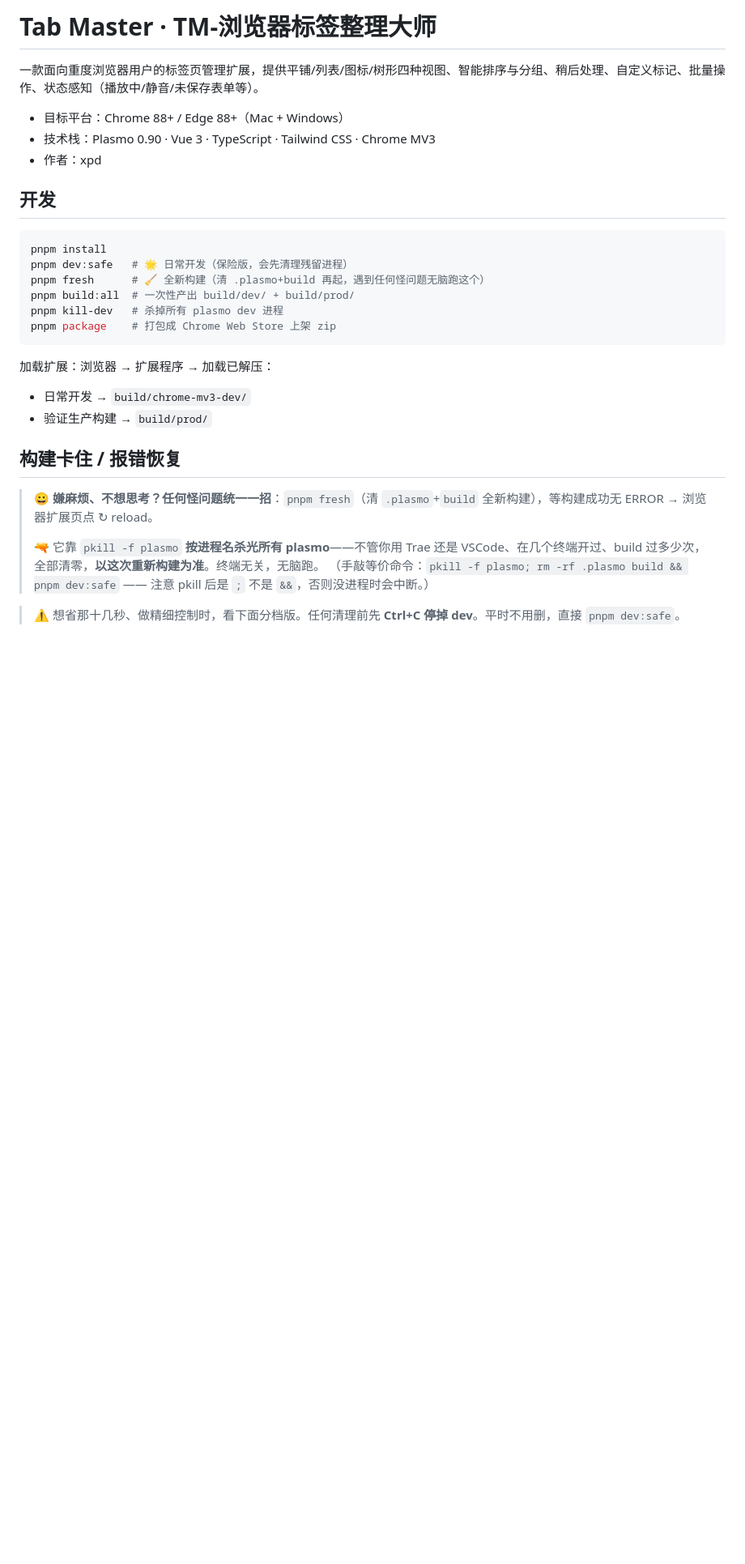
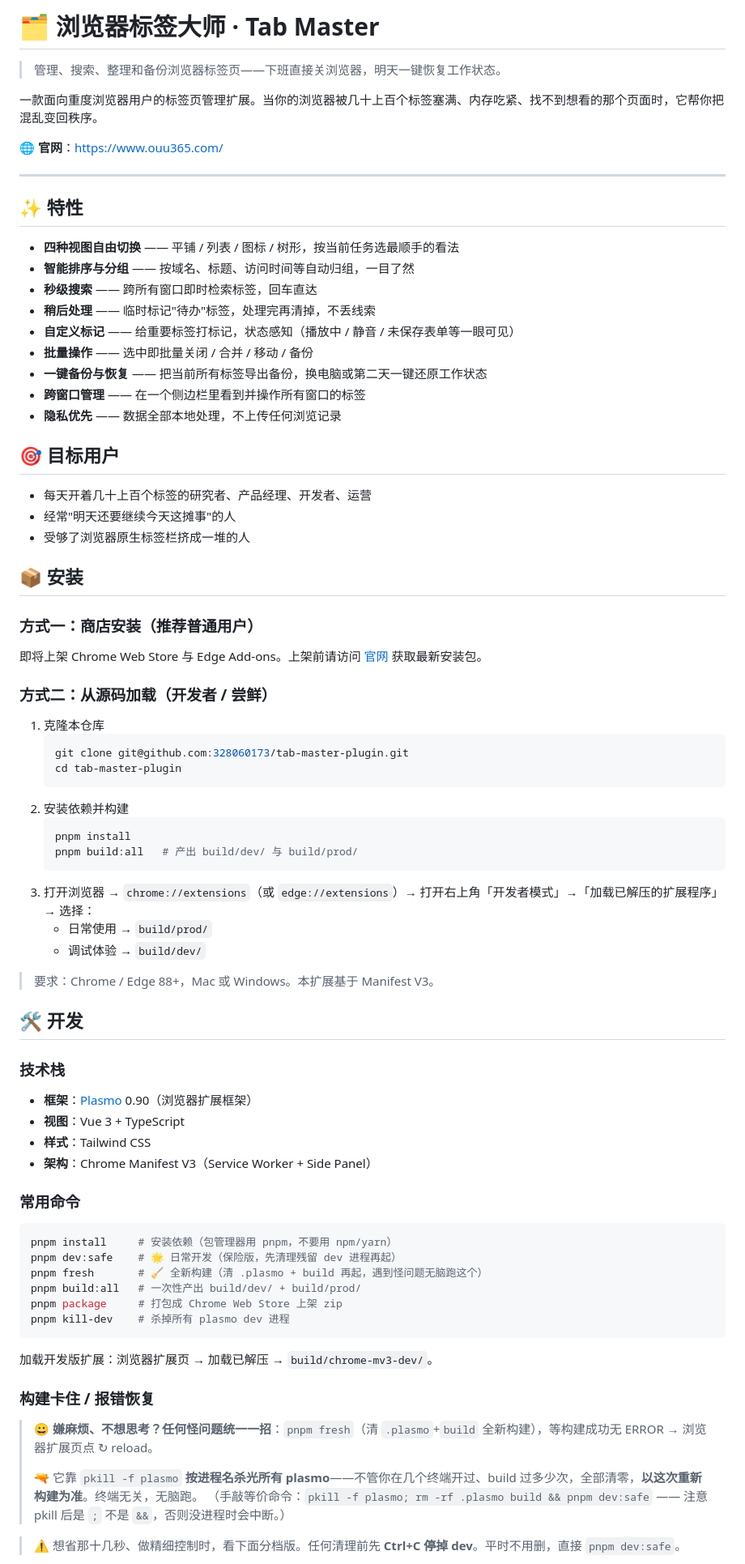
Before and after one commit to 328060173/tab-master-plugin, a Markdown page: README.md, the part around one of its changes. Shown at 81% size. Drawn GitHub-style; blank space fills up the shorter version.

Commit message:
docs(readme): 完善README-特性/安装/开发/隐私/官网链接
- Hero区加官网 https://www.ouu365.com/
- 展开9项特性说明与目标用户
- 加从源码加载安装步骤
- 加隐私权限说明
- 保留构建恢复踩坑段

Co-Authored-By: Claude <noreply@anthropic.com>

````diff
--- a/README.md
+++ b/README.md
@@ -1,32 +1,82 @@
-# Tab Master · TM-浏览器标签整理大师
+# 🗂️ 浏览器标签大师 · Tab Master
 
-一款面向重度浏览器用户的标签页管理扩展，提供平铺/列表/图标/树形四种视图、智能排序与分组、稍后处理、自定义标记、批量操作、状态感知（播放中/静音/未保存表单等）。
+> 管理、搜索、整理和备份浏览器标签页——下班直接关浏览器，明天一键恢复工作状态。
 
-- 目标平台：Chrome 88+ / Edge 88+（Mac + Windows）
-- 技术栈：Plasmo 0.90 · Vue 3 · TypeScript · Tailwind CSS · Chrome MV3
-- 作者：xpd
+一款面向重度浏览器用户的标签页管理扩展。当你的浏览器被几十上百个标签塞满、内存吃紧、找不到想看的那个页面时，它帮你把混乱变回秩序。
 
-## 开发
+🌐 **官网**：<https://www.ouu365.com/>
+
+---
+
+## ✨ 特性
+
+- **四种视图自由切换** —— 平铺 / 列表 / 图标 / 树形，按当前任务选最顺手的看法
+- **智能排序与分组** —— 按域名、标题、访问时间等自动归组，一目了然
+- **秒级搜索** —— 跨所有窗口即时检索标签，回车直达
+- **稍后处理** —— 临时标记"待办"标签，处理完再清掉，不丢线索
+- **自定义标记** —— 给重要标签打标记，状态感知（播放中 / 静音 / 未保存表单等一眼可见）
+- **批量操作** —— 选中即批量关闭 / 合并 / 移动 / 备份
+- **一键备份与恢复** —— 把当前所有标签导出备份，换电脑或第二天一键还原工作状态
+- **跨窗口管理** —— 在一个侧边栏里看到并操作所有窗口的标签
+- **隐私优先** —— 数据全部本地处理，不上传任何浏览记录
+
+## 🎯 目标用户
+
+- 每天开着几十上百个标签的研究者、产品经理、开发者、运营
+- 经常"明天还要继续今天这摊事"的人
+- 受够了浏览器原生标签栏挤成一堆的人
+
+## 📦 安装
+
+### 方式一：商店安装（推荐普通用户）
+
+即将上架 Chrome Web Store 与 Edge Add-ons。上架前请访问 [官网](https://www.ouu365.com/) 获取最新安装包。
+
+### 方式二：从源码加载（开发者 / 尝鲜）
+
+1. 克隆本仓库
+   ```bash
+   git clone git@github.com:328060173/tab-master-plugin.git
+   cd tab-master-plugin
+   ```
+2. 安装依赖并构建
+   ```bash
+   pnpm install
+   pnpm build:all   # 产出 build/dev/ 与 build/prod/
+   ```
+3. 打开浏览器 → `chrome://extensions`（或 `edge://extensions`）→ 打开右上角「开发者模式」→「加载已解压的扩展程序」→ 选择：
+   - 日常使用 → `build/prod/`
+   - 调试体验 → `build/dev/`
+
+> 要求：Chrome / Edge 88+，Mac 或 Windows。本扩展基于 Manifest V3。
+
+## 🛠️ 开发
+
+### 技术栈
+
+- **框架**：[Plasmo](https://www.plasmo.com/) 0.90（浏览器扩展框架）
+- **视图**：Vue 3 + TypeScript
+- **样式**：Tailwind CSS
+- **架构**：Chrome Manifest V3（Service Worker + Side Panel）
+
+### 常用命令
 
 ```bash
-pnpm install
-pnpm dev:safe   # 🌟 日常开发（保险版，会先清理残留进程）
-pnpm fresh      # 🧹 全新构建（清 .plasmo+build 再起，遇到任何怪问题无脑跑这个）
-pnpm build:all  # 一次性产出 build/dev/ + build/prod/
-pnpm kill-dev   # 杀掉所有 plasmo dev 进程
-pnpm package    # 打包成 Chrome Web Store 上架 zip
+pnpm install     # 安装依赖（包管理器用 pnpm，不要用 npm/yarn）
+pnpm dev:safe    # 🌟 日常开发（保险版，先清理残留 dev 进程再起）
+pnpm fresh       # 🧹 全新构建（清 .plasmo + build 再起，遇到怪问题无脑跑这个）
+pnpm build:all   # 一次性产出 build/dev/ + build/prod/
+pnpm package     # 打包成 Chrome Web Store 上架 zip
+pnpm kill-dev    # 杀掉所有 plasmo dev 进程
 ```
 
-加载扩展：浏览器 → 扩展程序 → 加载已解压：
+加载开发版扩展：浏览器扩展页 → 加载已解压 → `build/chrome-mv3-dev/`。
 
-- 日常开发 → `build/chrome-mv3-dev/`
-- 验证生产构建 → `build/prod/`
-
-## 构建卡住 / 报错恢复
+### 构建卡住 / 报错恢复
 
 > 😀 **嫌麻烦、不想思考？任何怪问题统一一招**：`pnpm fresh`（清 `.plasmo`+`build` 全新构建），等构建成功无 ERROR → 浏览器扩展页点 ↻ reload。
 >
-> 🔫 它靠 `pkill -f plasmo` **按进程名杀光所有 plasmo**——不管你用 Trae 还是 VSCode、在几个终端开过、build 过多少次，全部清零，**以这次重新构建为准**。终端无关，无脑跑。
+> 🔫 它靠 `pkill -f plasmo` **按进程名杀光所有 plasmo**——不管你在几个终端开过、build 过多少次，全部清零，**以这次重新构建为准**。终端无关，无脑跑。
 > （手敲等价命令：`pkill -f plasmo; rm -rf .plasmo build && pnpm dev:safe` —— 注意 pkill 后是 `;` 不是 `&&`，否则没进程时会中断。）
 
 > ⚠️ 想省那十几秒、做精细控制时，看下面分档版。任何清理前先 **Ctrl+C 停掉 dev**。平时不用删，直接 `pnpm dev:safe`。
````
Also changed, not shown: other parts of README.md (+26 -13 lines).
